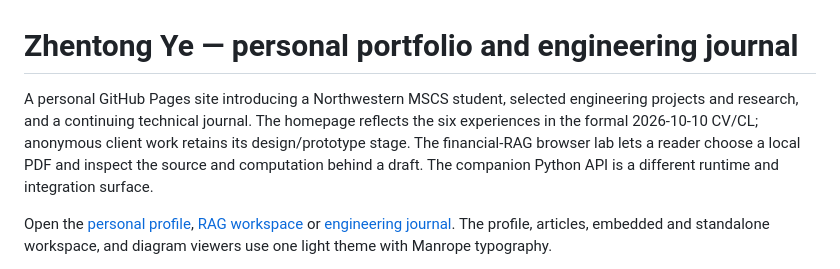
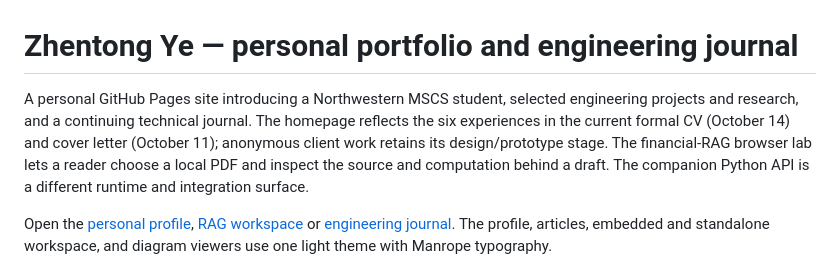
Before and after one commit to 1235357/1235357.github.io, a Markdown page: README.md, the part around the change. GitHub-like rendering.

```diff
--- a/README.md
+++ b/README.md
@@ -1,6 +1,6 @@
 # Zhentong Ye — personal portfolio and engineering journal
 
-A personal GitHub Pages site introducing a Northwestern MSCS student, selected engineering projects and research, and a continuing technical journal. The homepage reflects the six experiences in the formal 2026-10-10 CV/CL; anonymous client work retains its design/prototype stage. The financial-RAG browser lab lets a reader choose a local PDF and inspect the source and computation behind a draft. The companion Python API is a different runtime and integration surface.
+A personal GitHub Pages site introducing a Northwestern MSCS student, selected engineering projects and research, and a continuing technical journal. The homepage reflects the six experiences in the current formal CV (October 14) and cover letter (October 11); anonymous client work retains its design/prototype stage. The financial-RAG browser lab lets a reader choose a local PDF and inspect the source and computation behind a draft. The companion Python API is a different runtime and integration surface.
 
 Open the [personal profile](https://1235357.github.io/), [RAG workspace](https://1235357.github.io/browser-rag/inspector.html) or [engineering journal](https://1235357.github.io/journal.html). The profile, articles, embedded and standalone workspace, and diagram viewers use one light theme with Manrope typography.
 
```
Also changed, not shown: docs/dot-handoff.md (+40 -1 lines).
